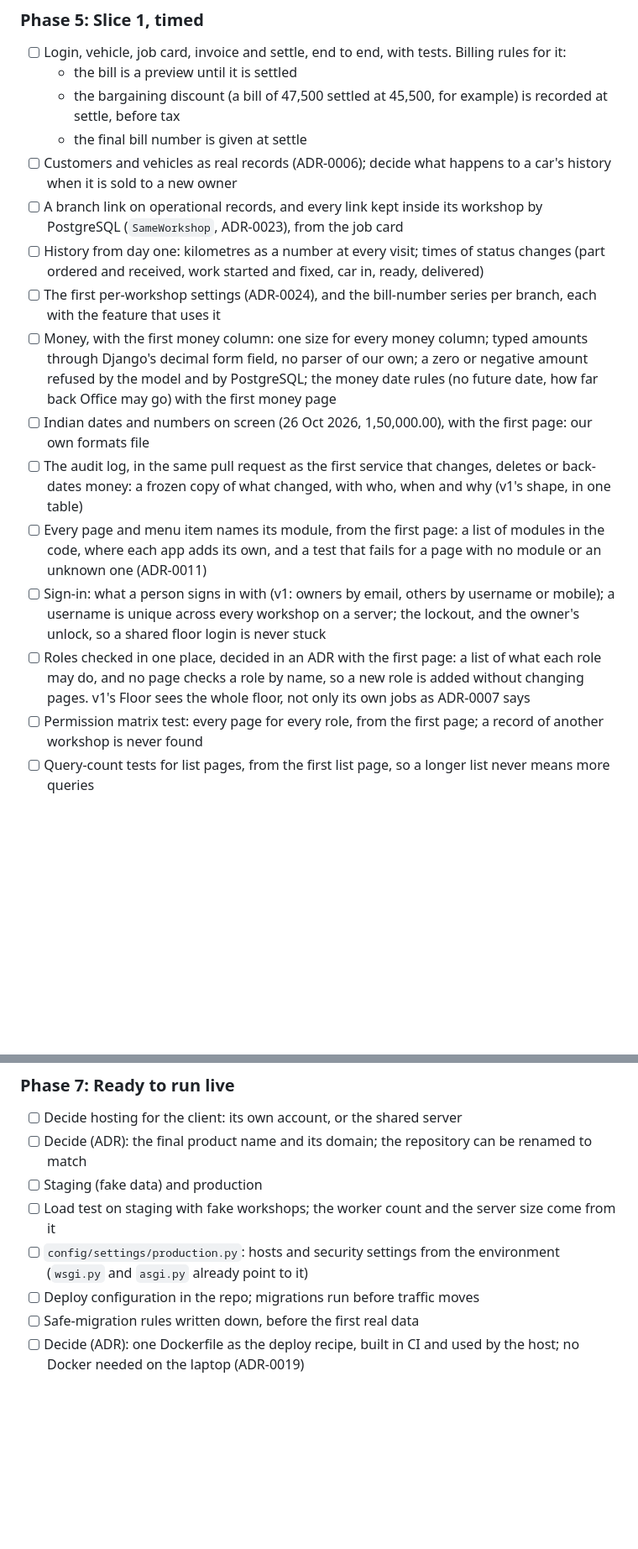
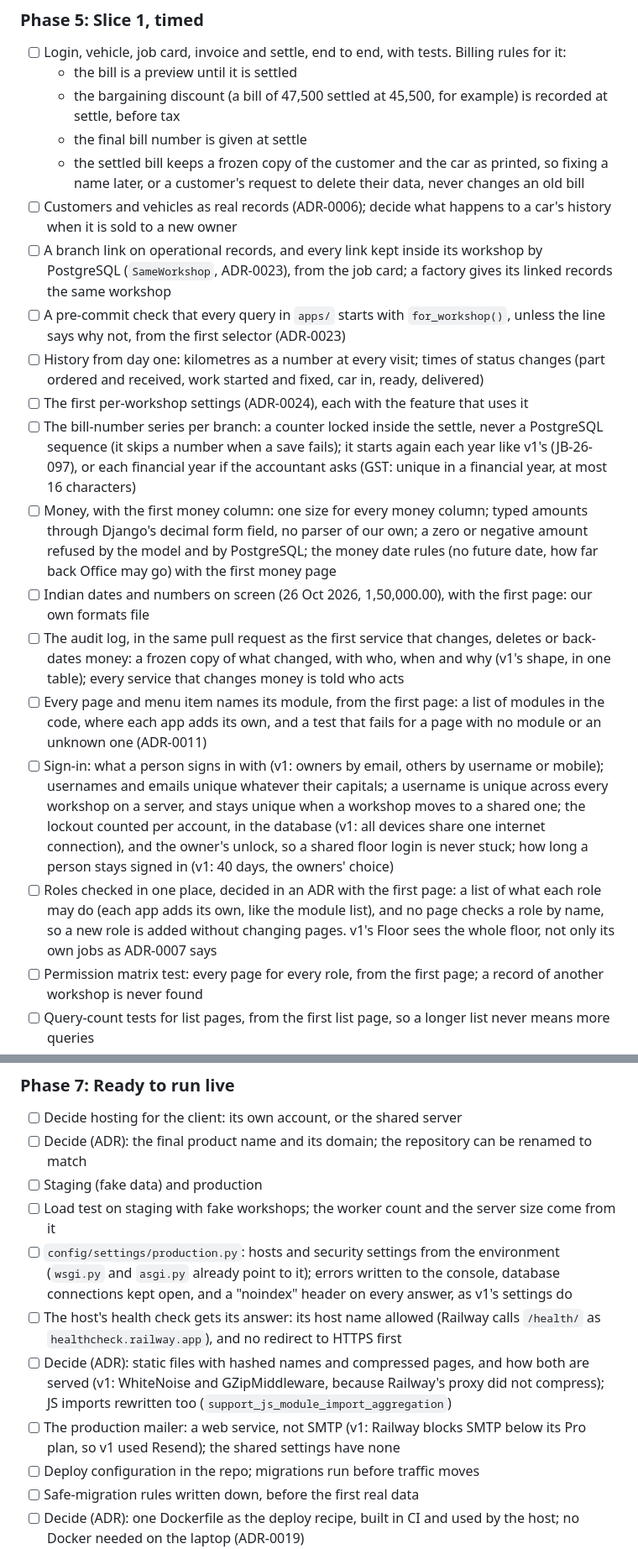
Before and after one commit to Irshaduu/workshopos, a Markdown page: docs/PLAN.md, 2 parts joined by grey strips. Shown at 84% size. GitHub-like rendering; blank space fills up the shorter version.

Commit message:
docs(plan): add v1 lessons and review findings to Slice 1 and Phase 7
A review before Slice 1 found rules the plan did not hold yet, so they
would be missed when their feature is built. Some come from v1's code:
the lockout per account, errors in the console, compressed pages, a
mailer that works on Railway. Others come from tests on today's code:
usernames that differ only in capitals, and one email on two accounts.

```diff
--- a/docs/PLAN.md
+++ b/docs/PLAN.md
@@ -232,15 +232,27 @@ Slice 1.
   - the bargaining discount (a bill of 47,500 settled at 45,500, for
     example) is recorded at settle, before tax
   - the final bill number is given at settle
+  - the settled bill keeps a frozen copy of the customer and the car as
+    printed, so fixing a name later, or a customer's request to delete
+    their data, never changes an old bill
 - [ ] Customers and vehicles as real records (ADR-0006); decide what
       happens to a car's history when it is sold to a new owner
 - [ ] A branch link on operational records, and every link kept inside its
-      workshop by PostgreSQL (`SameWorkshop`, ADR-0023), from the job card
+      workshop by PostgreSQL (`SameWorkshop`, ADR-0023), from the job card;
+      a factory gives its linked records the same workshop
+- [ ] A pre-commit check that every query in `apps/` starts with
+      `for_workshop()`, unless the line says why not, from the first
+      selector (ADR-0023)
 - [ ] History from day one: kilometres as a number at every visit; times of
       status changes (part ordered and received, work started and fixed,
       car in, ready, delivered)
-- [ ] The first per-workshop settings (ADR-0024), and the bill-number
-      series per branch, each with the feature that uses it
+- [ ] The first per-workshop settings (ADR-0024), each with the feature
+      that uses it
+- [ ] The bill-number series per branch: a counter locked inside the
+      settle, never a PostgreSQL sequence (it skips a number when a save
+      fails); it starts again each year like v1's (JB-26-097), or each
+      financial year if the accountant asks (GST: unique in a financial
+      year, at most 16 characters)
 - [ ] Money, with the first money column: one size for every money
       column; typed amounts through Django's decimal form field, no parser
       of our own; a zero or negative amount refused by the model and by
@@ -250,18 +262,24 @@ Slice 1.
       the first page: our own formats file
 - [ ] The audit log, in the same pull request as the first service that
       changes, deletes or back-dates money: a frozen copy of what changed,
-      with who, when and why (v1's shape, in one table)
+      with who, when and why (v1's shape, in one table); every service that
+      changes money is told who acts
 - [ ] Every page and menu item names its module, from the first page: a
       list of modules in the code, where each app adds its own, and a test
       that fails for a page with no module or an unknown one (ADR-0011)
 - [ ] Sign-in: what a person signs in with (v1: owners by email, others by
-      username or mobile); a username is unique across every workshop on a
-      server; the lockout, and the owner's unlock, so a shared floor login
-      is never stuck
+      username or mobile); usernames and emails unique whatever their
+      capitals; a username is unique across every workshop on a server, and
+      stays unique when a workshop moves to a shared one; the lockout
+      counted per account, in the database (v1: all devices share one
+      internet connection), and the owner's unlock, so a shared floor login
+      is never stuck; how long a person stays signed in (v1: 40 days, the
+      owners' choice)
 - [ ] Roles checked in one place, decided in an ADR with the first page: a
-      list of what each role may do, and no page checks a role by name, so
-      a new role is added without changing pages. v1's Floor sees the whole
-      floor, not only its own jobs as ADR-0007 says
+      list of what each role may do (each app adds its own, like the module
+      list), and no page checks a role by name, so a new role is added
+      without changing pages. v1's Floor sees the whole floor, not only its
+      own jobs as ADR-0007 says
 - [ ] Permission matrix test: every page for every role, from the first
       page; a record of another workshop is never found
 - [ ] Query-count tests for list pages, from the first list page, so a
@@ -321,7 +339,19 @@ Every module marked Go-live in `docs/MODULES.md`, each through the loop in
 - [ ] Load test on staging with fake workshops; the worker count and the
       server size come from it
 - [ ] `config/settings/production.py`: hosts and security settings from the
-      environment (`wsgi.py` and `asgi.py` already point to it)
+      environment (`wsgi.py` and `asgi.py` already point to it); errors
+      written to the console, database connections kept open, and a
+      "noindex" header on every answer, as v1's settings do
+- [ ] The host's health check gets its answer: its host name allowed
+      (Railway calls `/health/` as `healthcheck.railway.app`), and no
+      redirect to HTTPS first
+- [ ] Decide (ADR): static files with hashed names and compressed pages,
+      and how both are served (v1: WhiteNoise and GZipMiddleware, because
+      Railway's proxy did not compress); JS imports rewritten too
+      (`support_js_module_import_aggregation`)
+- [ ] The production mailer: a web service, not SMTP (v1: Railway blocks
+      SMTP below its Pro plan, so v1 used Resend); the shared settings have
+      none
 - [ ] Deploy configuration in the repo; migrations run before traffic moves
 - [ ] Safe-migration rules written down, before the first real data
 - [ ] Decide (ADR): one Dockerfile as the deploy recipe, built in CI and used
```
